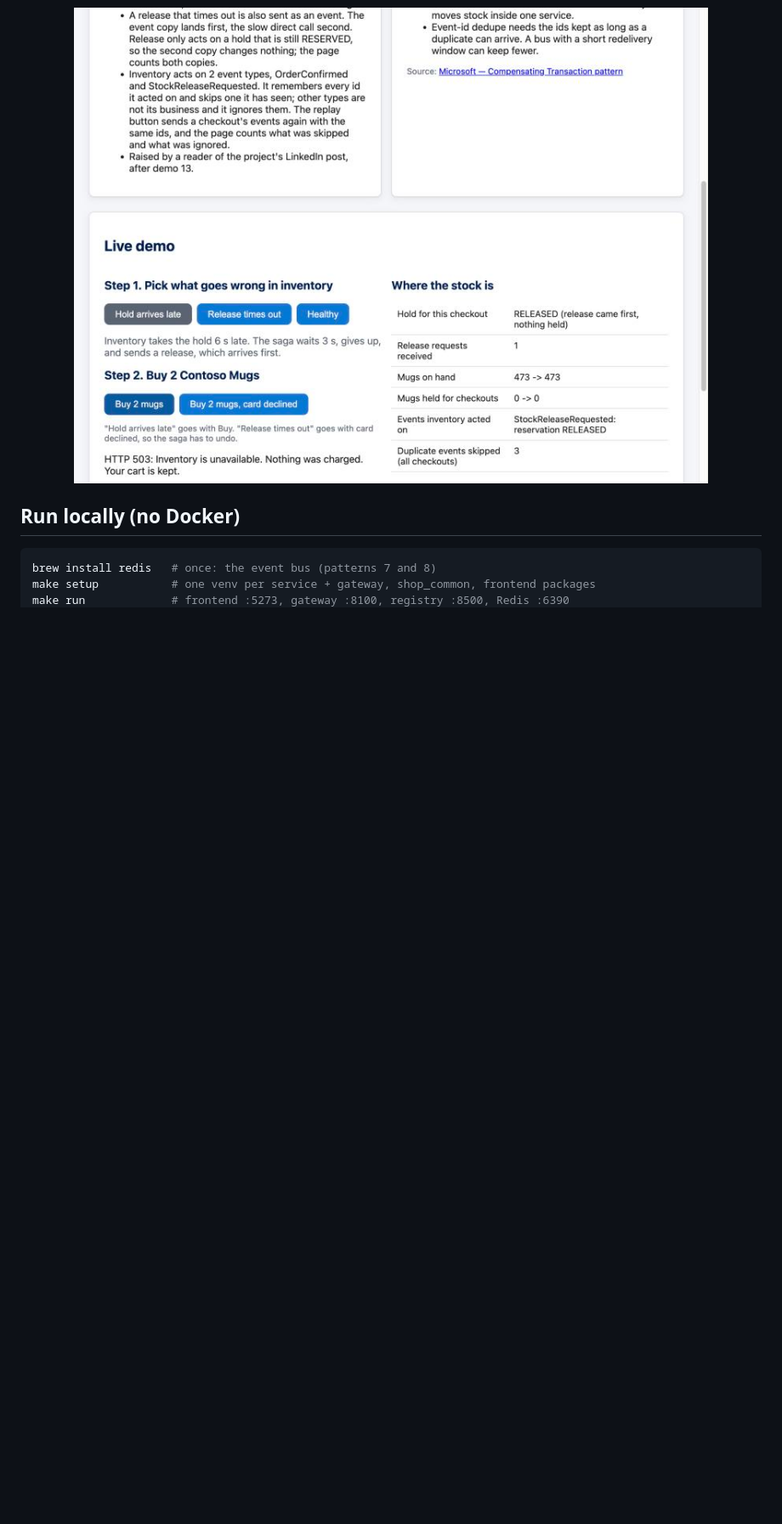
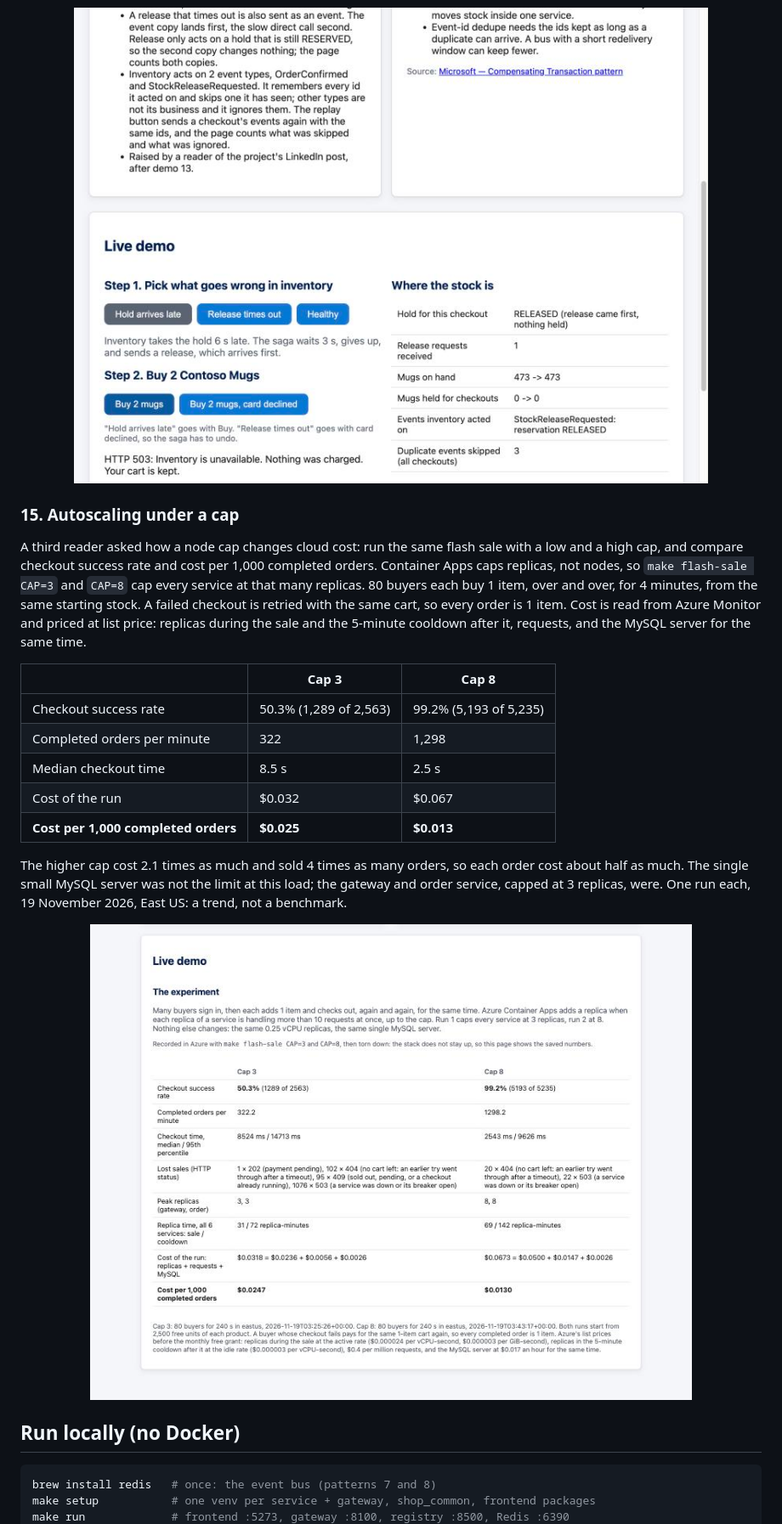
Before and after one commit to MAOFILHO/Microservices-12-Patterns, a Markdown page: README.md, the part around one of its changes. Shown at 85% size. Drawn GitHub-style; pictures changed too: docs/screenshots/p15-autoscaling.jpg (added); blank space fills up the shorter version.

````diff
--- a/README.md
+++ b/README.md
@@ -233,6 +236,30 @@ Here the hold arrived late: the release came first, the stock went 473 to 473, n
 
 <img width="100%" alt="Demo 14: inventory holds slowly; the saga's release arrives first, the late hold holds nothing, and the stock ends where it began" src="docs/screenshots/p14-compensation.jpg" />
 
+### 15. Autoscaling under a cap
+A third reader asked how a node cap changes cloud cost: run the same flash sale with a low and a
+high cap, and compare checkout success rate and cost per 1,000 completed orders. Container Apps
+caps replicas, not nodes, so `make flash-sale CAP=3` and `CAP=8` cap every service at that many
+replicas. 80 buyers each buy 1 item, over and over, for 4 minutes, from the same starting stock. A
+failed checkout is retried with the same cart, so every order is 1 item. Cost is read from Azure
+Monitor and priced at list price: replicas during the sale and the 5-minute cooldown after it,
+requests, and the MySQL server for the same time.
+
+| | Cap 3 | Cap 8 |
+|---|---|---|
+| Checkout success rate | 50.3% (1,289 of 2,563) | 99.2% (5,193 of 5,235) |
+| Completed orders per minute | 322 | 1,298 |
+| Median checkout time | 8.5 s | 2.5 s |
+| Cost of the run | $0.032 | $0.067 |
+| **Cost per 1,000 completed orders** | **$0.025** | **$0.013** |
+
+The higher cap cost 2.1 times as much and sold 4 times as many orders, so each order cost about
+half as much. The single small MySQL server was not the limit at this load; the gateway and order
+service, capped at 3 replicas, were. One run each, 19 November 2026, East US: a trend, not a
+benchmark.
+
+<img width="100%" alt="Demo 15: the same flash sale at a cap of 3 and of 8 replicas; cap 8 completes 99% of checkouts and halves the cost per 1,000 orders" src="docs/screenshots/p15-autoscaling.jpg" />
+
 ## Run locally (no Docker)
 
 ```bash
````
Also changed, not shown: other parts of README.md (+7 -4 lines), 4 other files.
